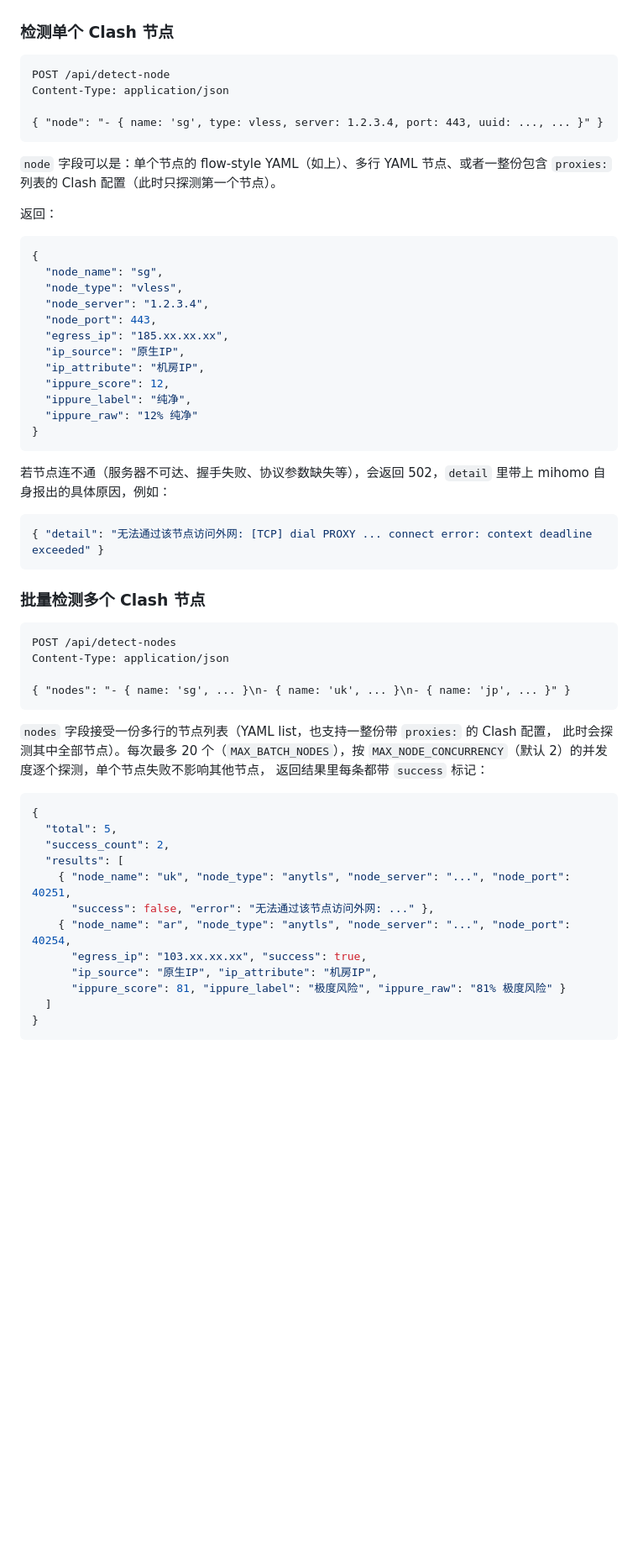
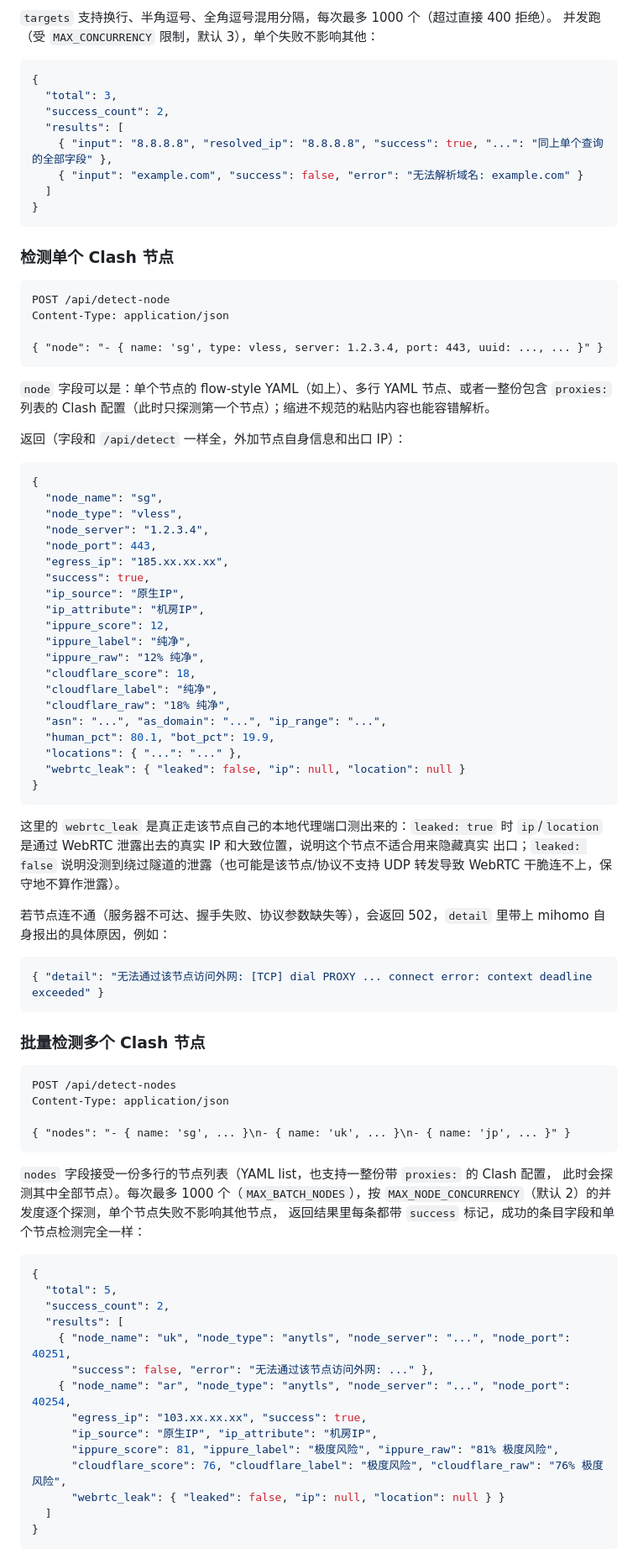
Before and after one commit to CharlesGool/ip-purity-detector, a Markdown page: README.md, the part around one of its changes. Shown at 84% size. Drawn GitHub-style; blank space fills up the shorter version.

````diff
--- a/README.md
+++ b/README.md
@@ -126,3 +172,16 @@ Content-Type: application/json
+`targets` 支持换行、半角逗号、全角逗号混用分隔，每次最多 1000 个（超过直接 400 拒绝）。
+并发跑（受 `MAX_CONCURRENCY` 限制，默认 3），单个失败不影响其他：
+
+```json
+{
+  "total": 3,
+  "success_count": 2,
+  "results": [
+    { "input": "8.8.8.8", "resolved_ip": "8.8.8.8", "success": true, "...": "同上单个查询的全部字段" },
+    { "input": "example.com", "success": false, "error": "无法解析域名: example.com" }
+  ]
+}
+```
 
 ### 检测单个 Clash 节点
 
@@ -134,9 +193,9 @@ Content-Type: application/json
 ```
 
 `node` 字段可以是：单个节点的 flow-style YAML（如上）、多行 YAML 节点、或者一整份包含
-`proxies:` 列表的 Clash 配置（此时只探测第一个节点）。
+`proxies:` 列表的 Clash 配置（此时只探测第一个节点）；缩进不规范的粘贴内容也能容错解析。
 
-返回：
+返回（字段和 `/api/detect` 一样全，外加节点自身信息和出口 IP）：
 
 ```json
 {
@@ -145,13 +204,26 @@ Content-Type: application/json
   "node_server": "1.2.3.4",
   "node_port": 443,
   "egress_ip": "185.xx.xx.xx",
+  "success": true,
   "ip_source": "原生IP",
   "ip_attribute": "机房IP",
   "ippure_score": 12,
   "ippure_label": "纯净",
-  "ippure_raw": "12% 纯净"
+  "ippure_raw": "12% 纯净",
+  "cloudflare_score": 18,
+  "cloudflare_label": "纯净",
+  "cloudflare_raw": "18% 纯净",
+  "asn": "...", "as_domain": "...", "ip_range": "...",
+  "human_pct": 80.1, "bot_pct": 19.9,
+  "locations": { "...": "..." },
+  "webrtc_leak": { "leaked": false, "ip": null, "location": null }
 }
 ```
+
+这里的 `webrtc_leak` 是真正走该节点自己的本地代理端口测出来的：`leaked: true` 时
+`ip`/`location` 是通过 WebRTC 泄露出去的真实 IP 和大致位置，说明这个节点不适合用来隐藏真实
+出口；`leaked: false` 说明没测到绕过隧道的泄露（也可能是该节点/协议不支持 UDP 转发导致
+WebRTC 干脆连不上，保守地不算作泄露）。
 
 若节点连不通（服务器不可达、握手失败、协议参数缺失等），会返回 502，`detail` 里带上
 mihomo 自身报出的具体原因，例如：
@@ -170,9 +242,9 @@ Content-Type: application/json
 ```
 
 `nodes` 字段接受一份多行的节点列表（YAML list，也支持一整份带 `proxies:` 的 Clash 配置，
-此时会探测其中全部节点）。每次最多 20 个（`MAX_BATCH_NODES`），按
+此时会探测其中全部节点）。每次最多 1000 个（`MAX_BATCH_NODES`），按
 `MAX_NODE_CONCURRENCY`（默认 2）的并发度逐个探测，单个节点失败不影响其他节点，
-返回结果里每条都带 `success` 标记：
+返回结果里每条都带 `success` 标记，成功的条目字段和单个节点检测完全一样：
 
 ```json
 {
@@ -184,7 +256,9 @@ Content-Type: application/json
     { "node_name": "ar", "node_type": "anytls", "node_server": "...", "node_port": 40254,
       "egress_ip": "103.xx.xx.xx", "success": true,
       "ip_source": "原生IP", "ip_attribute": "机房IP",
-      "ippure_score": 81, "ippure_label": "极度风险", "ippure_raw": "81% 极度风险" }
+      "ippure_score": 81, "ippure_label": "极度风险", "ippure_raw": "81% 极度风险",
+      "cloudflare_score": 76, "cloudflare_label": "极度风险", "cloudflare_raw": "76% 极度风险",
+      "webrtc_leak": { "leaked": false, "ip": null, "location": null } }
   ]
 }
 ```
````
Also changed, not shown: other parts of README.md (+74 -23 lines).
